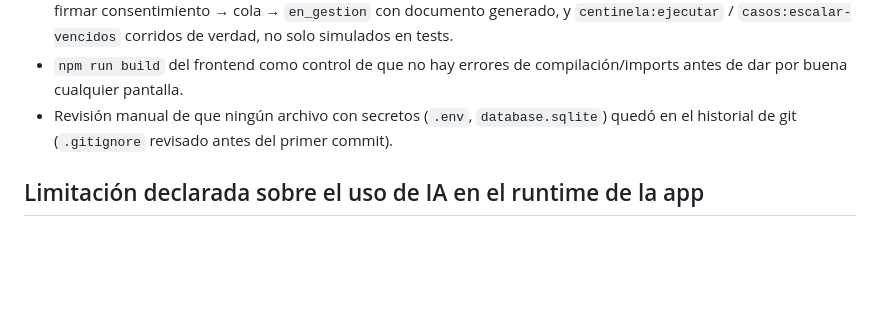
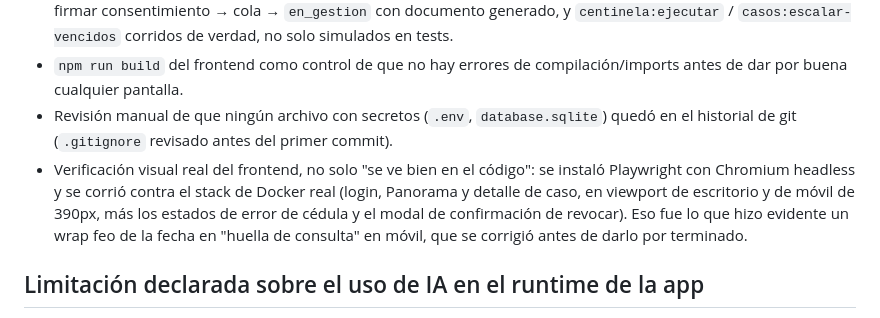
Before and after one commit to sumpasports24-prog/decision-data-b2c, a Markdown page: AI_USAGE.md, the part around the change. Rendered like a GitHub page; blank space fills up the shorter version.

Commit message:
docs: documentar la verificacion visual con Playwright en AI_USAGE.md

```diff
--- a/AI_USAGE.md
+++ b/AI_USAGE.md
@@ -114,6 +114,11 @@ Todos verificables en el historial de commits y en la propia base de código:
   dar por buena cualquier pantalla.
 - Revisión manual de que ningún archivo con secretos (`.env`, `database.sqlite`) quedó en el
   historial de git (`.gitignore` revisado antes del primer commit).
+- Verificación visual real del frontend, no solo "se ve bien en el código": se instaló Playwright
+  con Chromium headless y se corrió contra el stack de Docker real (login, Panorama y detalle de
+  caso, en viewport de escritorio y de móvil de 390px, más los estados de error de cédula y el
+  modal de confirmación de revocar). Eso fue lo que hizo evidente un wrap feo de la fecha en
+  "huella de consulta" en móvil, que se corrigió antes de darlo por terminado.
 
 ## Limitación declarada sobre el uso de IA en el runtime de la app
 
```
